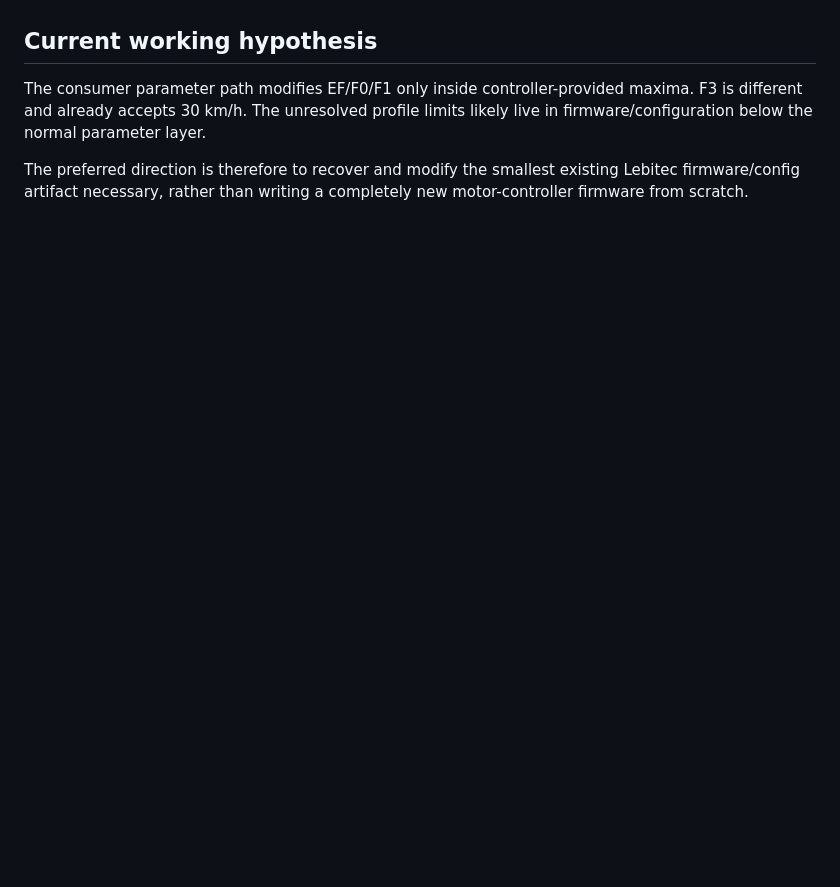
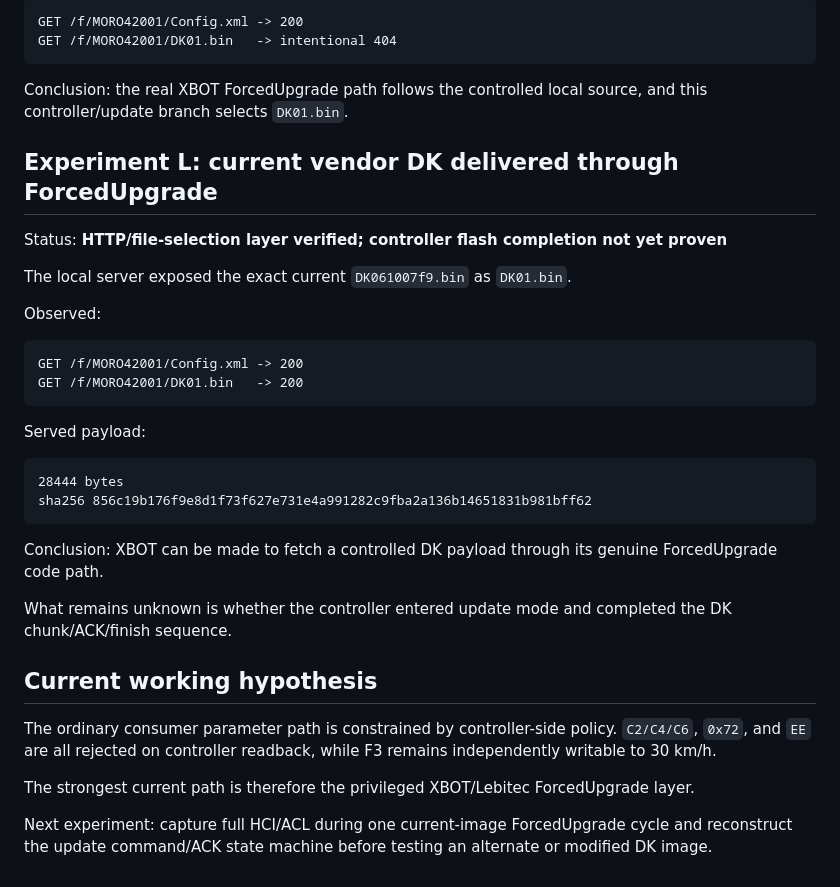
Before and after one commit to blckswan1337/morosamt, a Markdown page: docs/02-experiment-ledger.md, the part around one of its changes. Rendered like a GitHub page; blank space fills up the shorter version.

````diff
--- a/docs/02-experiment-ledger.md
+++ b/docs/02-experiment-ledger.md
@@ -139,6 +206,38 @@ Interpretation: the firmware/update path is a better candidate for bypassing imm
+```text
+GET /f/MORO42001/Config.xml -> 200
+GET /f/MORO42001/DK01.bin   -> intentional 404
+```
+
+Conclusion: the real XBOT ForcedUpgrade path follows the controlled local source, and this controller/update branch selects `DK01.bin`.
+
+## Experiment L: current vendor DK delivered through ForcedUpgrade
+
+Status: **HTTP/file-selection layer verified; controller flash completion not yet proven**
+
+The local server exposed the exact current `DK061007f9.bin` as `DK01.bin`.
+
+Observed:
+
+```text
+GET /f/MORO42001/Config.xml -> 200
+GET /f/MORO42001/DK01.bin   -> 200
+```
+
+Served payload:
+
+```text
+28444 bytes
+sha256 856c19b176f9e8d1f73f627e731e4a991282c9fba2a136b14651831b981bff62
+```
+
+Conclusion: XBOT can be made to fetch a controlled DK payload through its genuine ForcedUpgrade code path.
+
+What remains unknown is whether the controller entered update mode and completed the DK chunk/ACK/finish sequence.
 
 ## Current working hypothesis
 
-The consumer parameter path modifies EF/F0/F1 only inside controller-provided maxima. F3 is different and already accepts 30 km/h. The unresolved profile limits likely live in firmware/configuration below the normal parameter layer.
+The ordinary consumer parameter path is constrained by controller-side policy. `C2/C4/C6`, `0x72`, and `EE` are all rejected on controller readback, while F3 remains independently writable to 30 km/h.
 
-The preferred direction is therefore to recover and modify the smallest existing Lebitec firmware/config artifact necessary, rather than writing a completely new motor-controller firmware from scratch.
+The strongest current path is therefore the privileged XBOT/Lebitec ForcedUpgrade layer.
+
+Next experiment: capture full HCI/ACL during one current-image ForcedUpgrade cycle and reconstruct the update command/ACK state machine before testing an alternate or modified DK image.
````
Also changed, not shown: other parts of docs/02-experiment-ledger.md (+111 -44 lines).
